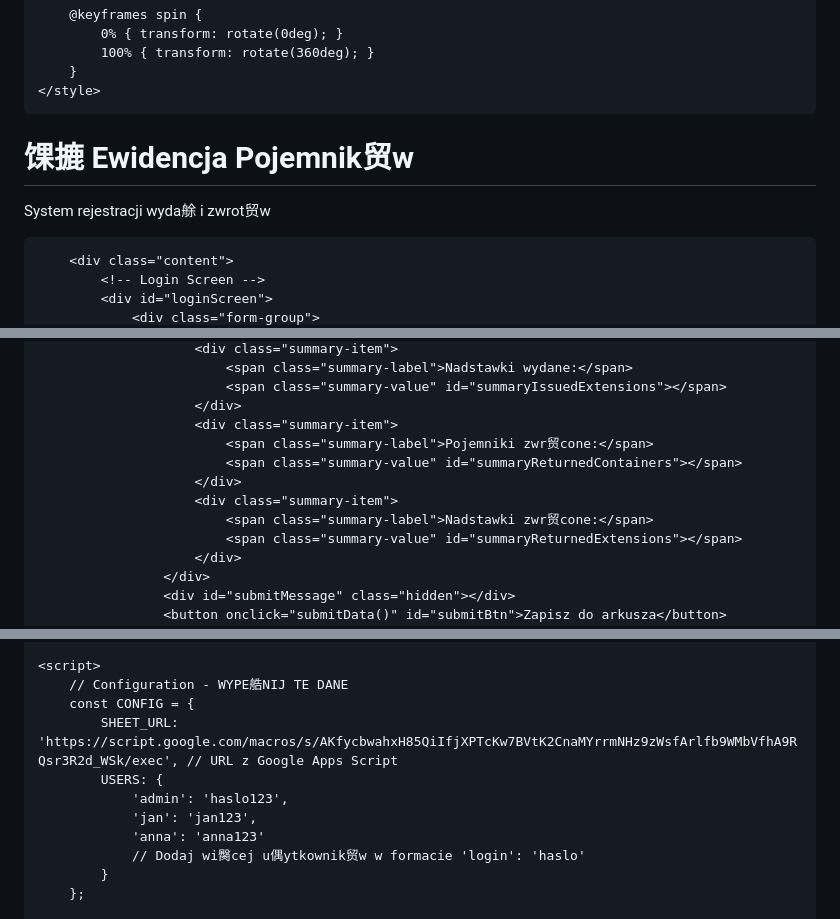
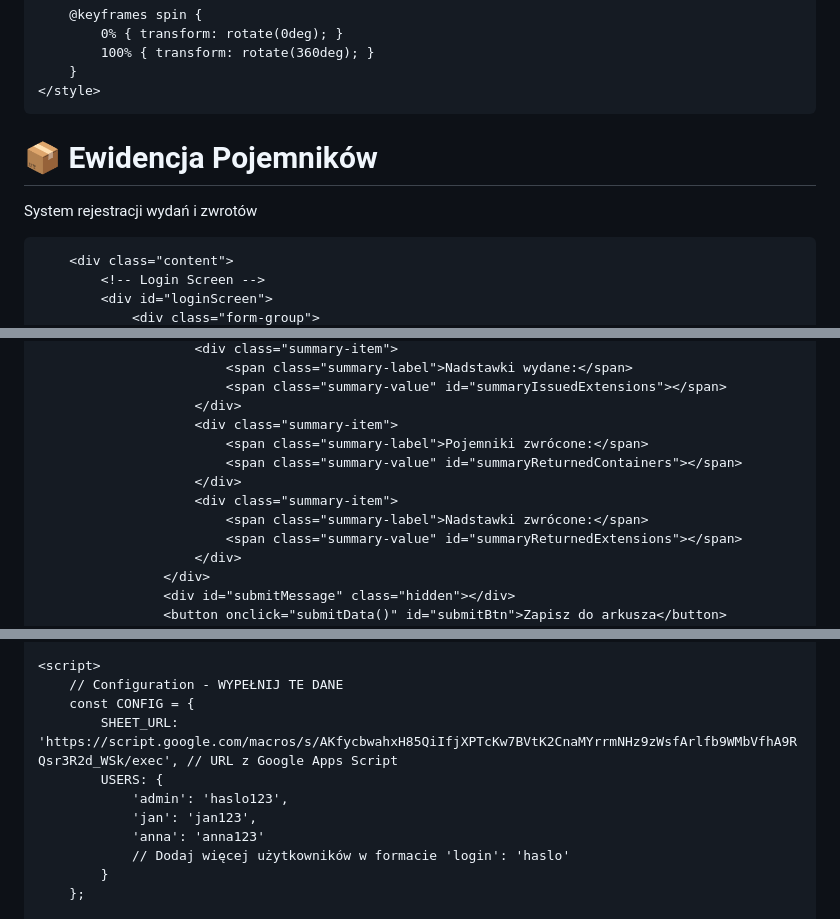
Before and after one commit to vankwiaty/vankwiaty.github.io, a Markdown page: README.md, 3 parts joined by grey strips. GitHub-like rendering.

```diff
--- a/README.md
+++ b/README.md
@@ -267,8 +267,8 @@
 <body>
     <div class="container">
         <div class="header">
-            <h1>馃摝 Ewidencja Pojemnik贸w</h1>
-            <p>System rejestracji wyda艅 i zwrot贸w</p>
+            <h1>📦 Ewidencja Pojemników</h1>
+            <p>System rejestracji wydań i zwrotów</p>
         </div>
 
         <div class="content">
@@ -371,11 +371,11 @@
                             <span class="summary-value" id="summaryIssuedExtensions"></span>
                         </div>
                         <div class="summary-item">
-                            <span class="summary-label">Pojemniki zwr贸cone:</span>
+                            <span class="summary-label">Pojemniki zwrócone:</span>
                             <span class="summary-value" id="summaryReturnedContainers"></span>
                         </div>
                         <div class="summary-item">
-                            <span class="summary-label">Nadstawki zwr贸cone:</span>
+                            <span class="summary-label">Nadstawki zwrócone:</span>
                             <span class="summary-value" id="summaryReturnedExtensions"></span>
                         </div>
                     </div>
@@ -397,14 +397,14 @@
     </div>
 
     <script>
-        // Configuration - WYPE艁NIJ TE DANE
+        // Configuration - WYPEŁNIJ TE DANE
         const CONFIG = {
             SHEET_URL: 'https://script.google.com/macros/s/AKfycbwahxH85QiIfjXPTcKw7BVtK2CnaMYrrmNHz9zWsfArlfb9WMbVfhA9RQsr3R2d_WSk/exec', // URL z Google Apps Script
             USERS: {
                 'admin': 'haslo123',
                 'jan': 'jan123',
                 'anna': 'anna123'
-                // Dodaj wi臋cej u偶ytkownik贸w w formacie 'login': 'haslo'
+                // Dodaj więcej użytkowników w formacie 'login': 'haslo'
             }
         };
 
```
Also changed, not shown: other parts of README.md (+31 -22 lines).
